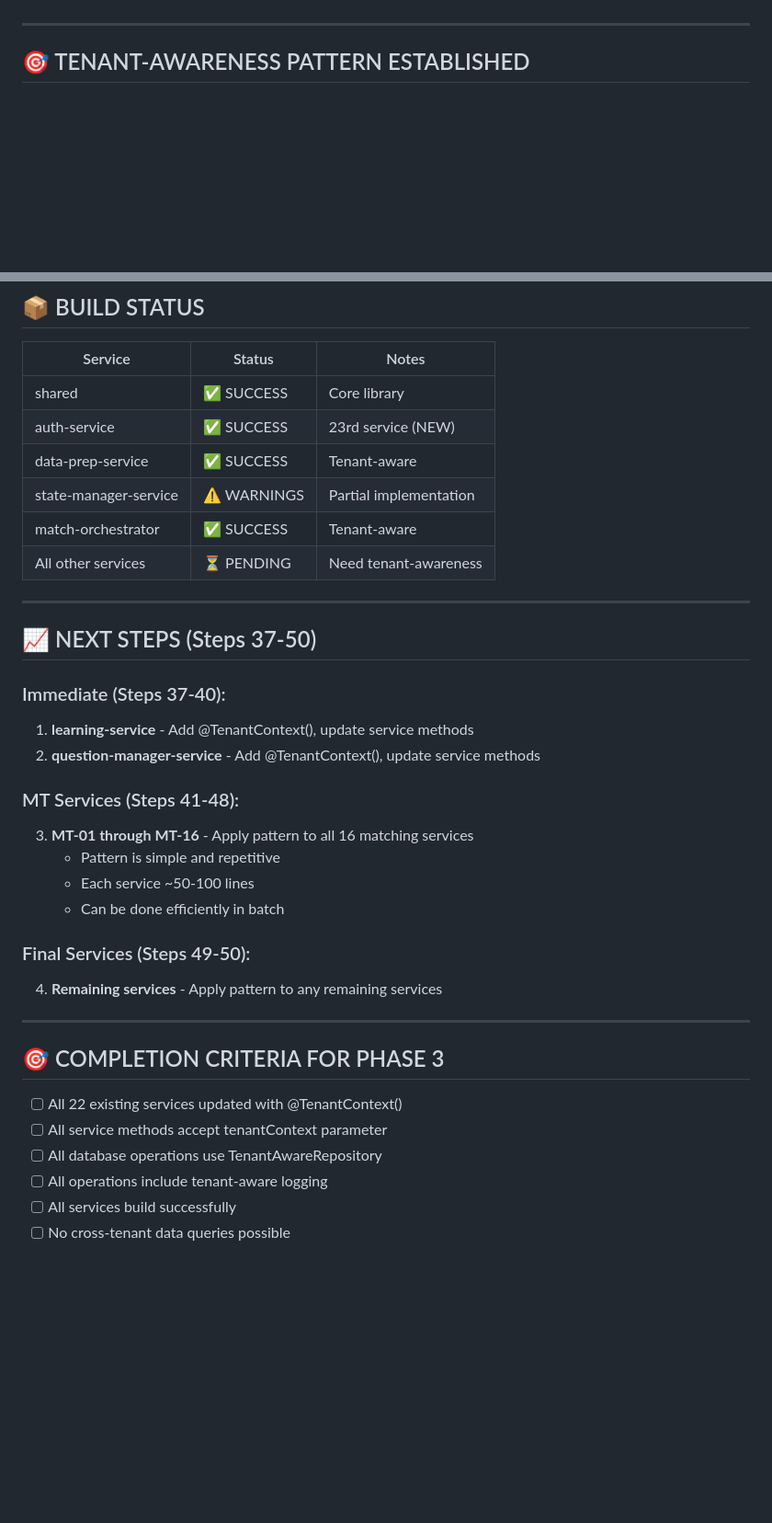
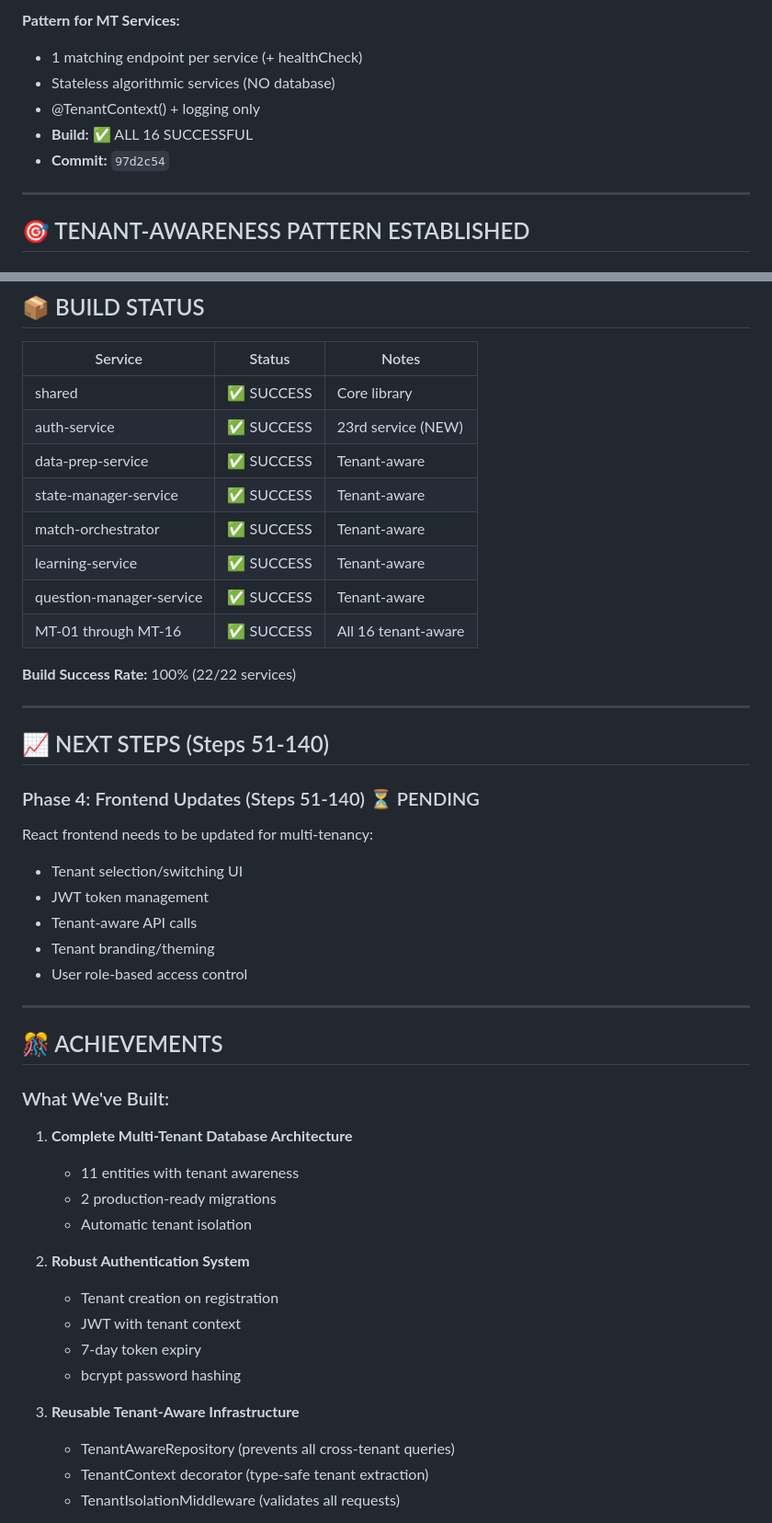
Before and after one commit to aaanandan/banking-reconcilation, a Markdown page: banking-reconciliation-system/SAAS_TRANSFORMATION_PROGRESS.md, 2 parts joined by grey strips. Shown at 92% size. Drawn GitHub-style; blank space fills up the shorter version.

```diff
--- a/banking-reconciliation-system/SAAS_TRANSFORMATION_PROGRESS.md
+++ b/banking-reconciliation-system/SAAS_TRANSFORMATION_PROGRESS.md
@@ -97,3 +126,9 @@
+**Pattern for MT Services:**
+- 1 matching endpoint per service (+ healthCheck)
+- Stateless algorithmic services (NO database)
+- @TenantContext() + logging only
+- **Build:** ✅ ALL 16 SUCCESSFUL
+- **Commit:** `97d2c54`
 
 ---
 
@@ -186,34 +237,44 @@ async method(
 | shared | ✅ SUCCESS | Core library |
 | auth-service | ✅ SUCCESS | 23rd service (NEW) |
 | data-prep-service | ✅ SUCCESS | Tenant-aware |
-| state-manager-service | ⚠️ WARNINGS | Partial implementation |
+| state-manager-service | ✅ SUCCESS | Tenant-aware |
 | match-orchestrator | ✅ SUCCESS | Tenant-aware |
-| All other services | ⏳ PENDING | Need tenant-awareness |
+| learning-service | ✅ SUCCESS | Tenant-aware |
+| question-manager-service | ✅ SUCCESS | Tenant-aware |
+| MT-01 through MT-16 | ✅ SUCCESS | All 16 tenant-aware |
+
+**Build Success Rate:** 100% (22/22 services)
 
 ---
 
-## 📈 NEXT STEPS (Steps 37-50)
+## 📈 NEXT STEPS (Steps 51-140)
 
-### Immediate (Steps 37-40):
-1. **learning-service** - Add @TenantContext(), update service methods
-2. **question-manager-service** - Add @TenantContext(), update service methods
-
-### MT Services (Steps 41-48):
-3. **MT-01 through MT-16** - Apply pattern to all 16 matching services
-   - Pattern is simple and repetitive
-   - Each service ~50-100 lines
-   - Can be done efficiently in batch
-
-### Final Services (Steps 49-50):
-4. **Remaining services** - Apply pattern to any remaining services
+### Phase 4: Frontend Updates (Steps 51-140) ⏳ PENDING
+React frontend needs to be updated for multi-tenancy:
+- Tenant selection/switching UI
+- JWT token management
+- Tenant-aware API calls
+- Tenant branding/theming
+- User role-based access control
 
 ---
 
-## 🎯 COMPLETION CRITERIA FOR PHASE 3
+## 🎊 ACHIEVEMENTS
 
-- [ ] All 22 existing services updated with @TenantContext()
-- [ ] All service methods accept tenantContext parameter
-- [ ] All database operations use TenantAwareRepository
-- [ ] All operations include tenant-aware logging
-- [ ] All services build successfully
-- [ ] No cross-tenant data queries possible
+### What We've Built:
+1. **Complete Multi-Tenant Database Architecture**
+   - 11 entities with tenant awareness
+   - 2 production-ready migrations
+   - Automatic tenant isolation
+
+2. **Robust Authentication System**
+   - Tenant creation on registration
+   - JWT with tenant context
+   - 7-day token expiry
+   - bcrypt password hashing
+
+3. **Reusable Tenant-Aware Infrastructure**
+   - TenantAwareRepository (prevents all cross-tenant queries)
+   - TenantContext decorator (type-safe tenant extraction)
+   - TenantIsolationMiddleware (validates all requests)
+
```
Also changed, not shown: other parts of banking-reconciliation-system/SAAS_TRANSFORMATION_PROGRESS.md (+99 -72 lines).
